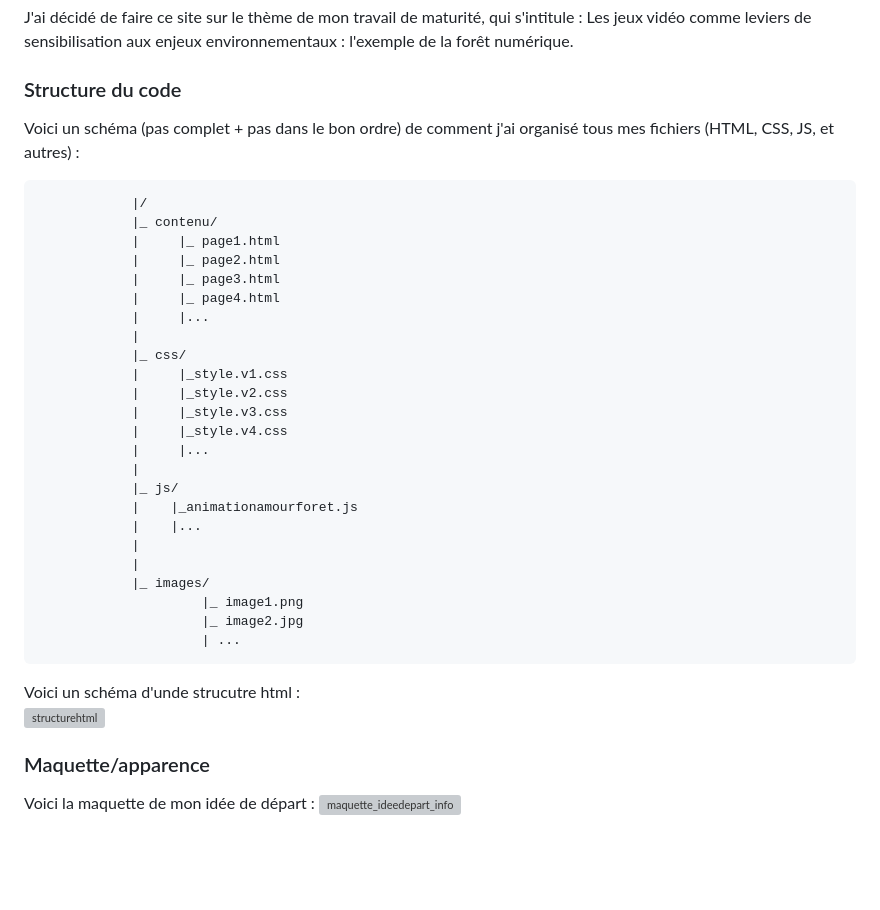
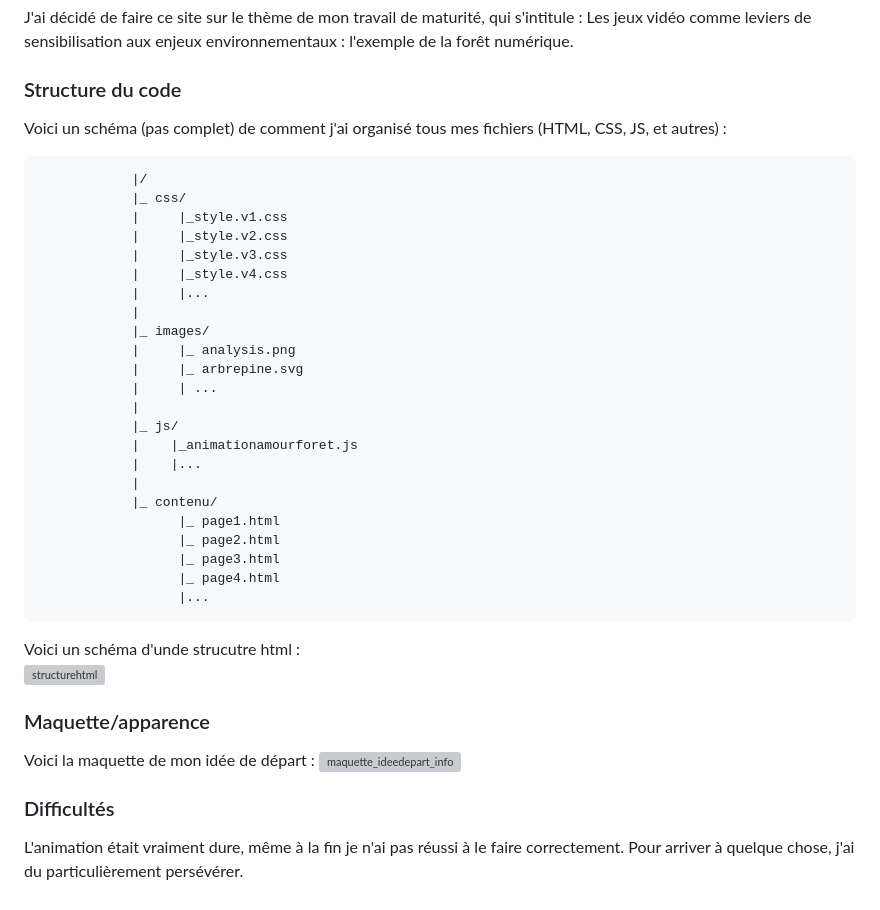
Before and after one commit to Emmiche/oc25_emma, a Markdown page: Info_web2/README.md, the part around the change. GitHub-like rendering; blank space fills up the shorter version; grey boxes are pictures that could not be loaded.

Commit message:
Update README with project structure and challenges
Added a section on difficulties encountered during the project.

```diff
--- a/Info_web2/README.md
+++ b/Info_web2/README.md
@@ -170,16 +170,9 @@ J'ai décidé de faire ce site sur le thème de mon travail de maturité, qui s'
 
 ### Structure du code
 
-Voici un schéma (pas complet + pas dans le bon ordre) de comment j'ai organisé tous mes fichiers (HTML, CSS, JS, et autres) :
+Voici un schéma (pas complet) de comment j'ai organisé tous mes fichiers (HTML, CSS, JS, et autres) :
 
                 |/
-                |_ contenu/
-                |     |_ page1.html
-                |     |_ page2.html
-                |     |_ page3.html
-                |     |_ page4.html
-                |     |...
-                |
                 |_ css/
                 |     |_style.v1.css
                 |     |_style.v2.css
@@ -187,15 +180,23 @@ Voici un schéma (pas complet + pas dans le bon ordre) de comment j'ai organisé
                 |     |_style.v4.css
                 |     |...
                 |
+                |_ images/
+                |     |_ analysis.png
+                |     |_ arbrepine.svg
+                |     | ...
+                |
                 |_ js/
                 |    |_animationamourforet.js
                 |    |...
                 |
-                |
-                |_ images/
-                         |_ image1.png
-                         |_ image2.jpg
-                         | ...
+                |_ contenu/
+                      |_ page1.html
+                      |_ page2.html
+                      |_ page3.html
+                      |_ page4.html
+                      |...
+
+
 
 
 
@@ -208,3 +209,8 @@ Voici un schéma (pas complet + pas dans le bon ordre) de comment j'ai organisé
 
 Voici la maquette de mon idée de départ :
 ![maquette_ideedepart_info](https://github.com/user-attachments/assets/a9ffbca0-fc8a-491b-ac05-0c77369b5603)
+
+
+### Difficultés
+
+L'animation était vraiment dure, même à la fin je n'ai pas réussi à le faire correctement. Pour arriver à quelque chose, j'ai du particulièrement persévérer.
```
